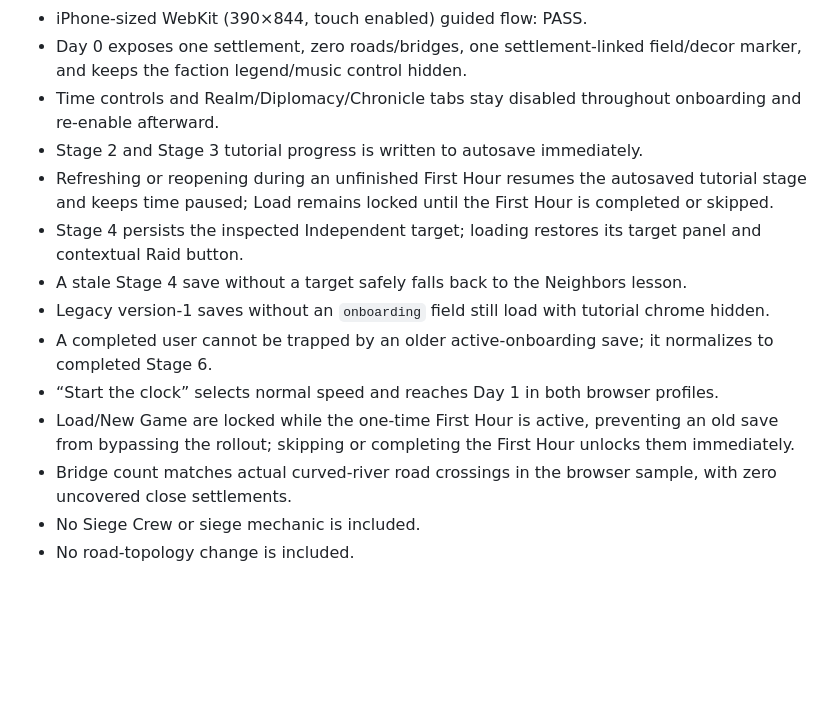
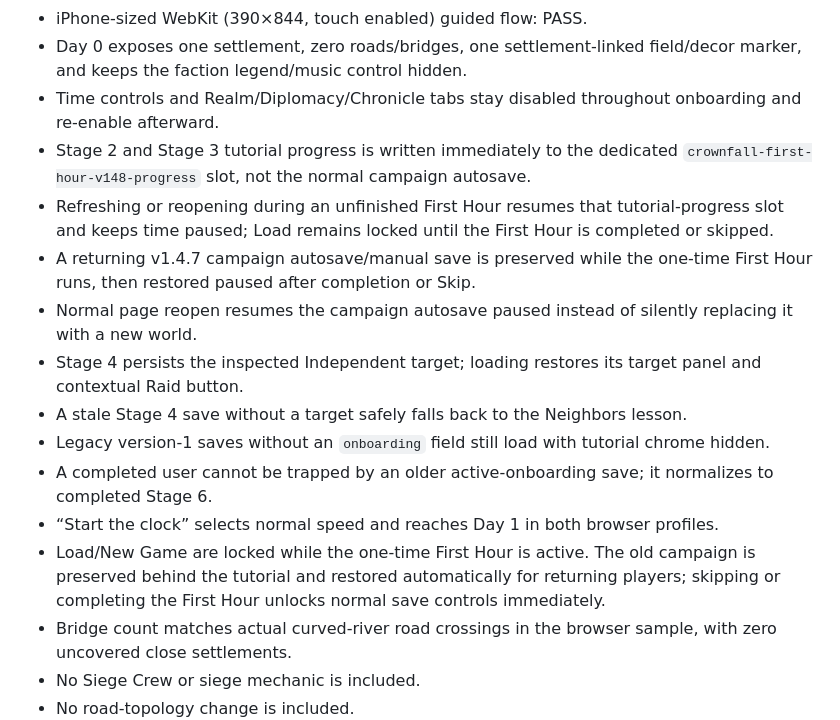
Before and after one commit to toiletslayer/Crownfall-, a Markdown page: FIRST-HOUR-QA.md, the part around one of its changes. Drawn GitHub-style; blank space fills up the shorter version.

```diff
--- a/FIRST-HOUR-QA.md
+++ b/FIRST-HOUR-QA.md
@@ -119,14 +119,16 @@ Because the UX complaint can be addressed visually without disturbing travel bal
 - iPhone-sized WebKit (390×844, touch enabled) guided flow: PASS.
 - Day 0 exposes one settlement, zero roads/bridges, one settlement-linked field/decor marker, and keeps the faction legend/music control hidden.
 - Time controls and Realm/Diplomacy/Chronicle tabs stay disabled throughout onboarding and re-enable afterward.
-- Stage 2 and Stage 3 tutorial progress is written to autosave immediately.
-- Refreshing or reopening during an unfinished First Hour resumes the autosaved tutorial stage and keeps time paused; Load remains locked until the First Hour is completed or skipped.
+- Stage 2 and Stage 3 tutorial progress is written immediately to the dedicated `crownfall-first-hour-v148-progress` slot, not the normal campaign autosave.
+- Refreshing or reopening during an unfinished First Hour resumes that tutorial-progress slot and keeps time paused; Load remains locked until the First Hour is completed or skipped.
+- A returning v1.4.7 campaign autosave/manual save is preserved while the one-time First Hour runs, then restored paused after completion or Skip.
+- Normal page reopen resumes the campaign autosave paused instead of silently replacing it with a new world.
 - Stage 4 persists the inspected Independent target; loading restores its target panel and contextual Raid button.
 - A stale Stage 4 save without a target safely falls back to the Neighbors lesson.
 - Legacy version-1 saves without an `onboarding` field still load with tutorial chrome hidden.
 - A completed user cannot be trapped by an older active-onboarding save; it normalizes to completed Stage 6.
 - “Start the clock” selects normal speed and reaches Day 1 in both browser profiles.
-- Load/New Game are locked while the one-time First Hour is active, preventing an old save from bypassing the rollout; skipping or completing the First Hour unlocks them immediately.
+- Load/New Game are locked while the one-time First Hour is active. The old campaign is preserved behind the tutorial and restored automatically for returning players; skipping or completing the First Hour unlocks normal save controls immediately.
 - Bridge count matches actual curved-river road crossings in the browser sample, with zero uncovered close settlements.
 - No Siege Crew or siege mechanic is included.
 - No road-topology change is included.
```
Also changed, not shown: other parts of FIRST-HOUR-QA.md (+25 -1 lines).
